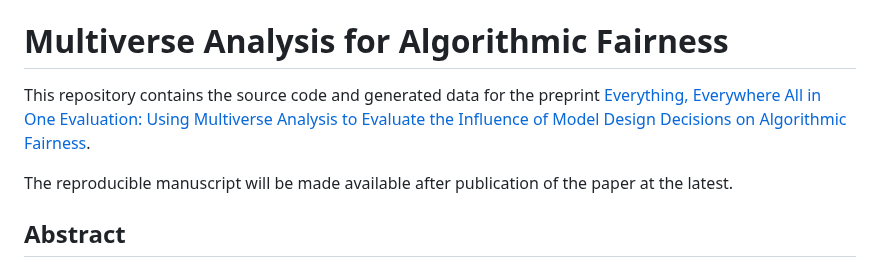
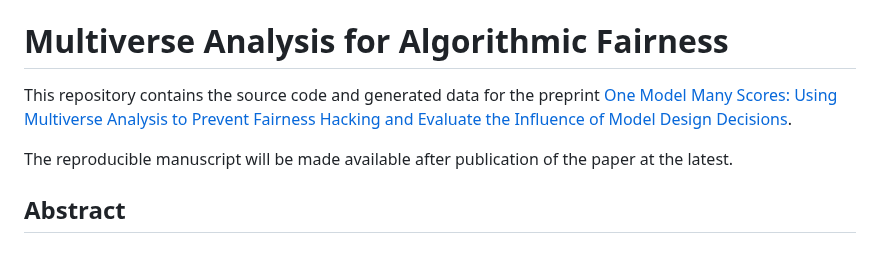
Before and after one commit to reliable-ai/fairml-multiverse, a Markdown page: README.md, the part around the change. Rendered like a GitHub page.

Commit message:
Update title in README

```diff
--- a/README.md
+++ b/README.md
@@ -2,7 +2,7 @@
 
 # Multiverse Analysis for Algorithmic Fairness
 
-This repository contains the source code and generated data for the preprint [Everything, Everywhere All in One Evaluation: Using Multiverse Analysis to Evaluate the Influence of Model Design Decisions on Algorithmic Fairness](https://arxiv.org/abs/2308.16681).
+This repository contains the source code and generated data for the preprint [One Model Many Scores: Using Multiverse Analysis to Prevent Fairness Hacking and Evaluate the Influence of Model Design Decisions](https://arxiv.org/abs/2308.16681).
 
 The reproducible manuscript will be made available after publication of the paper at the latest.
 
```
